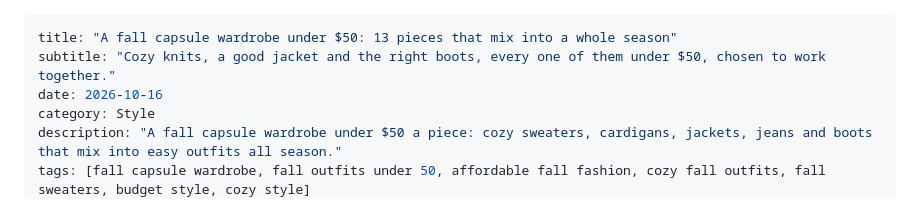
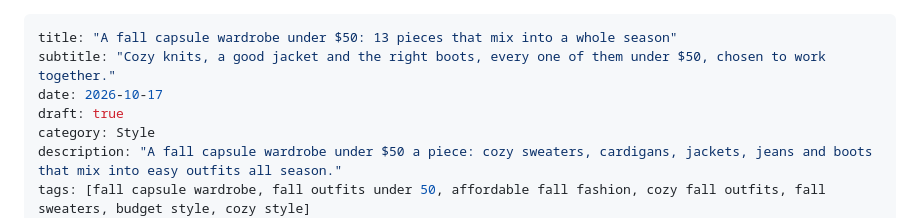
Before and after one commit to vallarigadre/House-and-habit, a Markdown page: posts/2026-10-16-fall-capsule-under-50.md, the part around the change. GitHub-like rendering.

Commit message:
Back to draft: fall capsule wardrobe, publishing Sat 17 Oct
Co-Authored-By: Claude Opus 5.5 <noreply@anthropic.com>
Claude-Session: https://claude.ai/code/session_01V5k4ccgpeUQ6zvR5ceiraw

```diff
--- a/posts/2026-10-16-fall-capsule-under-50.md
+++ b/posts/2026-10-16-fall-capsule-under-50.md
@@ -1,7 +1,8 @@
 ---
 title: "A fall capsule wardrobe under $50: 13 pieces that mix into a whole season"
 subtitle: "Cozy knits, a good jacket and the right boots, every one of them under $50, chosen to work together."
-date: 2026-10-16
+date: 2026-10-17
+draft: true
 category: Style
 description: "A fall capsule wardrobe under $50 a piece: cozy sweaters, cardigans, jackets, jeans and boots that mix into easy outfits all season."
 tags: [fall capsule wardrobe, fall outfits under 50, affordable fall fashion, cozy fall outfits, fall sweaters, budget style, cozy style]
```
